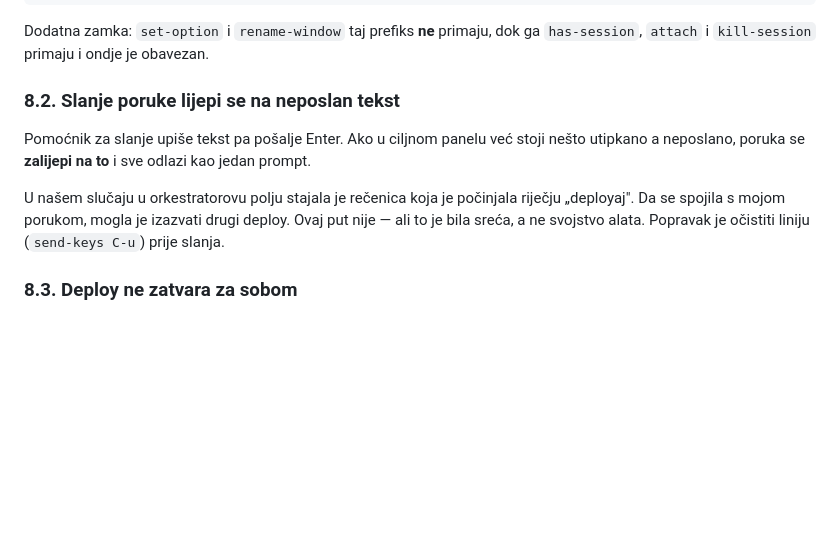
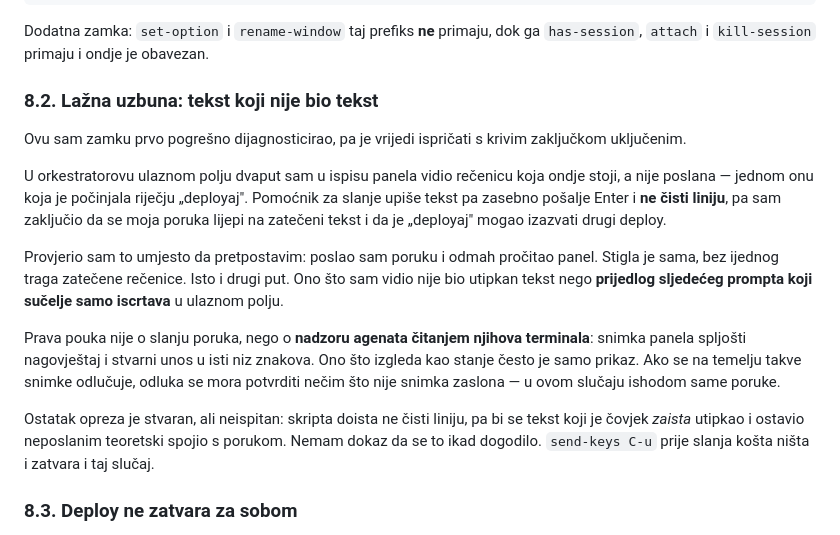
Before and after one commit to domovinatv/ai.domovina.tv, a Markdown page: docs/blog/2026-07-25-ai-tim-u-tmuxu.md, the part around the change. GitHub-like rendering; blank space fills up the shorter version.

Commit message:
docs(blog): ispravak 8.2 — tekst u input polju bio je prijedlog sucelja, ne neposlan unos
Co-Authored-By: Claude Fable 5 <noreply@anthropic.com>

```diff
--- a/docs/blog/2026-07-25-ai-tim-u-tmuxu.md
+++ b/docs/blog/2026-07-25-ai-tim-u-tmuxu.md
@@ -321,15 +321,31 @@ tmux kill-session -t "=$(./scripts/tim-status.sh session)"
 Dodatna zamka: `set-option` i `rename-window` taj prefiks **ne** primaju, dok ga
 `has-session`, `attach` i `kill-session` primaju i ondje je obavezan.
 
-### 8.2. Slanje poruke lijepi se na neposlan tekst
+### 8.2. Lažna uzbuna: tekst koji nije bio tekst
 
-Pomoćnik za slanje upiše tekst pa pošalje Enter. Ako u ciljnom panelu već stoji nešto
-utipkano a neposlano, poruka se **zalijepi na to** i sve odlazi kao jedan prompt.
+Ovu sam zamku prvo pogrešno dijagnosticirao, pa je vrijedi ispričati s krivim
+zaključkom uključenim.
 
-U našem slučaju u orkestratorovu polju stajala je rečenica koja je počinjala riječju
-„deployaj". Da se spojila s mojom porukom, mogla je izazvati drugi deploy. Ovaj put
-nije — ali to je bila sreća, a ne svojstvo alata. Popravak je očistiti liniju
-(`send-keys C-u`) prije slanja.
+U orkestratorovu ulaznom polju dvaput sam u ispisu panela vidio rečenicu koja ondje
+stoji, a nije poslana — jednom onu koja je počinjala riječju „deployaj". Pomoćnik za
+slanje upiše tekst pa zasebno pošalje Enter i **ne čisti liniju**, pa sam zaključio da
+se moja poruka lijepi na zatečeni tekst i da je „deployaj" mogao izazvati drugi deploy.
+
+Provjerio sam to umjesto da pretpostavim: poslao sam poruku i odmah pročitao panel.
+Stigla je sama, bez ijednog traga zatečene rečenice. Isto i drugi put. Ono što sam
+vidio nije bio utipkan tekst nego **prijedlog sljedećeg prompta koji sučelje samo
+iscrtava** u ulaznom polju.
+
+Prava pouka nije o slanju poruka, nego o **nadzoru agenata čitanjem njihova
+terminala**: snimka panela spljošti nagovještaj i stvarni unos u isti niz znakova.
+Ono što izgleda kao stanje često je samo prikaz. Ako se na temelju takve snimke
+odlučuje, odluka se mora potvrditi nečim što nije snimka zaslona — u ovom slučaju
+ishodom same poruke.
+
+Ostatak opreza je stvaran, ali neispitan: skripta doista ne čisti liniju, pa bi se
+tekst koji je čovjek *zaista* utipkao i ostavio neposlanim teoretski spojio s
+porukom. Nemam dokaz da se to ikad dogodilo. `send-keys C-u` prije slanja košta ništa
+i zatvara i taj slučaj.
 
 ### 8.3. Deploy ne zatvara za sobom
 
```
